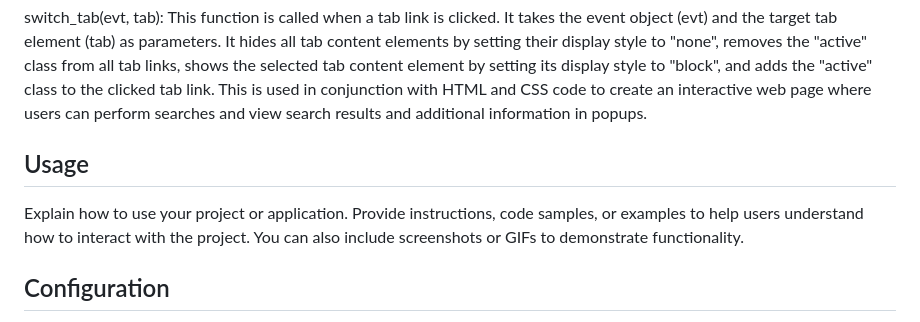
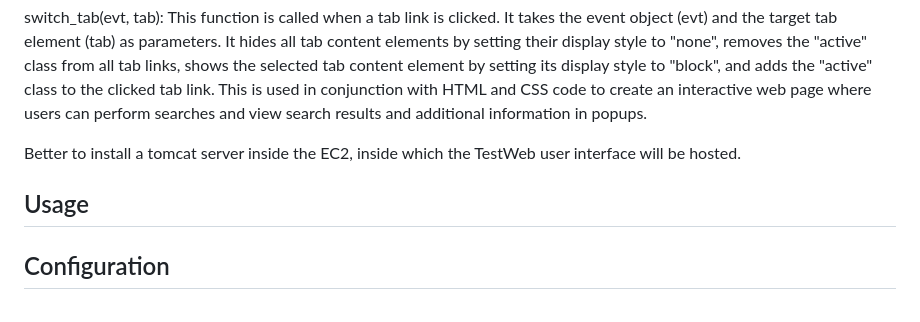
Before and after one commit to Geo4367/Project_HACE, a Markdown page: README.md, the part around the change. Drawn GitHub-style.

```diff
--- a/README.md
+++ b/README.md
@@ -180,11 +180,13 @@ Please note that the code assumes you have the necessary dependencies installed
 switch_tab(evt, tab): This function is called when a tab link is clicked. It takes the event object (evt) and the target tab element (tab) as parameters. It hides all tab content elements by setting their display style to "none", removes the "active" class from all tab links, shows the selected tab content element by setting its display style to "block", and adds the "active" class to the clicked tab link.
 This is used in conjunction with HTML and CSS code to create an interactive web page where users can perform searches and view search results and additional information in popups.
 
+Better to install a tomcat server inside the EC2, inside which the TestWeb user interface will be hosted.
+
 
 
 ## Usage
 
-Explain how to use your project or application. Provide instructions, code samples, or examples to help users understand how to interact with the project. You can also include screenshots or GIFs to demonstrate functionality.
+
 
 ## Configuration
 
```
